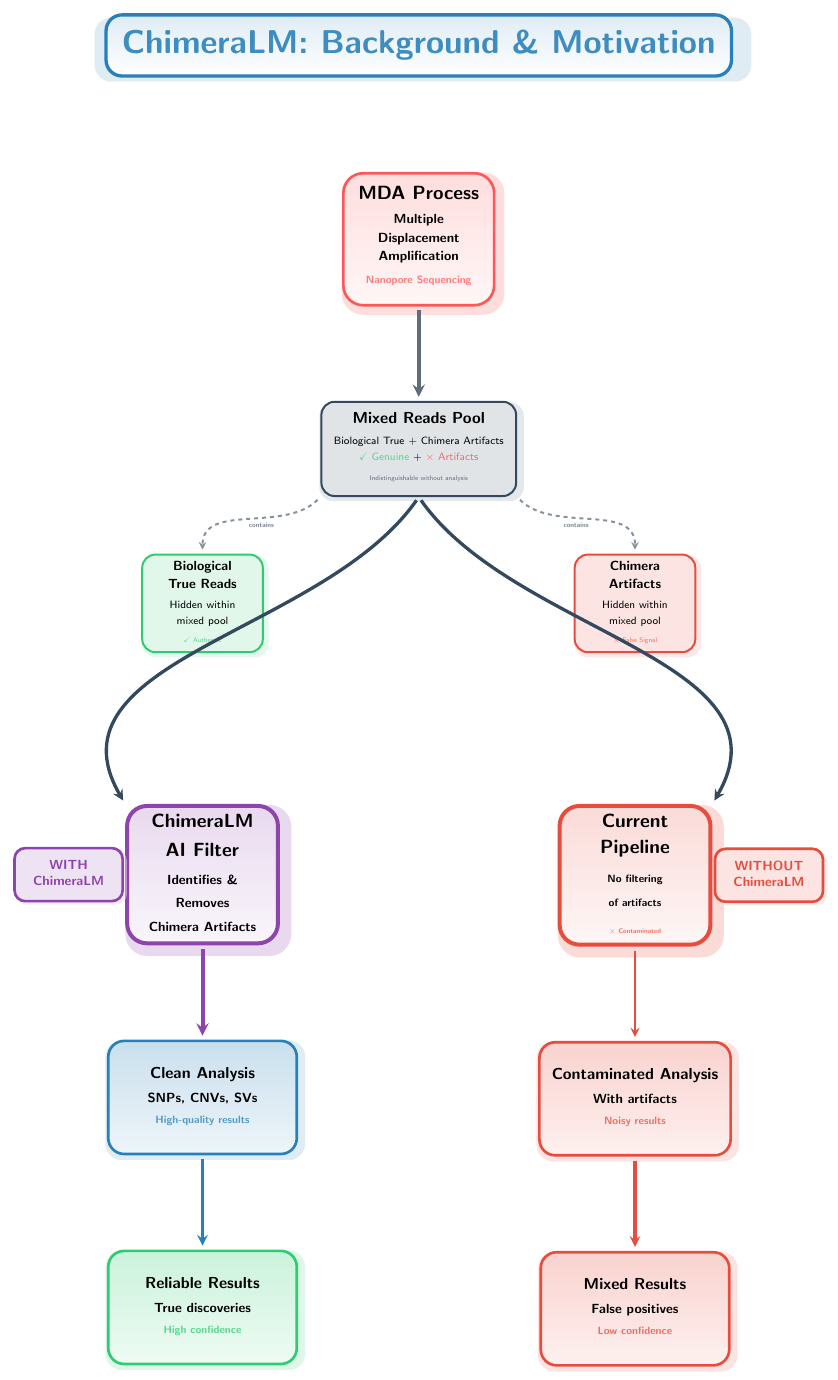
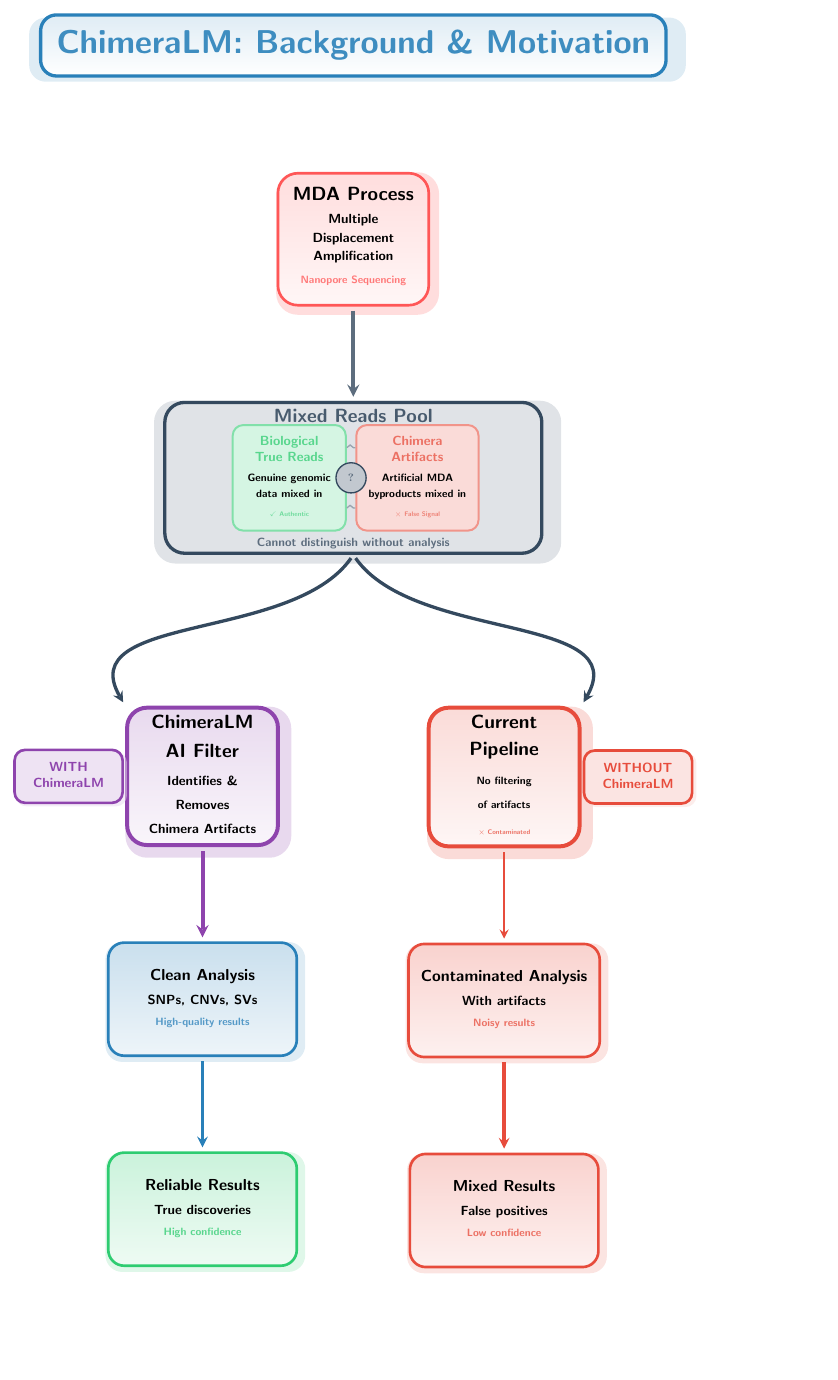
Before and after one commit to cauliyang/chimeralm_paper, a LaTeX figure (figures/tikz/background_redesign.tex): the whole page, the shorter picture padded with empty space. Compiled offline with pdfLaTeX.

Commit message:
change arrow type

```diff
--- a/figures/tikz/background_redesign.tex
+++ b/figures/tikz/background_redesign.tex
@@ -3,6 +3,7 @@
 \usepackage{xcolor}
 \usepackage{amsmath}
 \usepackage{amssymb}
+\usetikzlibrary{decorations.pathmorphing}
 \usetikzlibrary{arrows.meta}
 \usetikzlibrary{shapes.geometric, arrows.meta, positioning, shadows, patterns, decorations.pathreplacing, calc, fadings, matrix}
 
@@ -130,39 +131,54 @@
 		\end{tabular}
 	};
 
-	% MDA outputs mixed reads pool
-	\node[featurebox=natgray, below=of mda] (mixedreads) {
+	% Mixed reads pool as a rectangle with two integrated parts
+	\node[rectangle, draw=natgray, line width=2.5pt, rounded corners=15pt,
+		minimum height=4cm, minimum width=10cm, below=of mda,
+		drop shadow={shadow scale=1.08, shadow xshift=3pt, shadow yshift=-3pt, fill=natgray!30}] (mixedreads) {};
+
+	% Title for the mixed pool
+	\node[font=\sffamily\Large\bfseries, text=natgray!90] at ($(mixedreads.north)+(0,-0.4)$) {
+		\textbf{Mixed Reads Pool}
+	};
+
+	% Left part - Biological reads (but mixed/indistinguishable)
+	\node[rectangle, draw=benefitcolor!60, line width=1.5pt, rounded corners=8pt,
+		fill=benefitcolor!20, minimum height=2.8cm, minimum width=3cm,
+		font=\sffamily\normalsize\bfseries] at ($(mixedreads.center)+(-1.7,0)$) (biopart) {
 		\begin{tabular}{c}
-			\textbf{\large Mixed Reads Pool} \\[4pt]
-			\footnotesize Biological True + Chimera Artifacts \\
-			\footnotesize \textcolor{benefitcolor!80}{$\checkmark$ Genuine} + \textcolor{challengecolor!80}{$\times$ Artifacts} \\[3pt]
-			\textcolor{natgray!80}{\tiny Indistinguishable without analysis}
+			\textcolor{benefitcolor!80}{\textbf{Biological}} \\
+			\textcolor{benefitcolor!80}{\textbf{True Reads}} \\[3pt]
+			\footnotesize Genuine genomic                    \\
+			\footnotesize data mixed in                      \\[2pt]
+			\textcolor{benefitcolor!70}{\tiny $\checkmark$ Authentic}
 		\end{tabular}
 	};
 
-	% Show what's inside the mixed pool - conceptual breakdown
-	\node[featurebox=benefitcolor, below left=1.5cm and 1cm of mixedreads, xshift=-0.5cm] (biologicalreads) {
+	% Right part - Chimera artifacts (but mixed/indistinguishable)
+	\node[rectangle, draw=challengecolor!60, line width=1.5pt, rounded corners=8pt,
+		fill=challengecolor!20, minimum height=2.8cm, minimum width=3cm,
+		font=\sffamily\normalsize\bfseries] at ($(mixedreads.center)+(1.7,0)$) (chipart) {
 		\begin{tabular}{c}
-			\textbf{Biological} \\[2pt]
-			\textbf{True Reads} \\[3pt]
-			\footnotesize Hidden within \\
-			\footnotesize mixed pool \\[2pt]
-			\textcolor{benefitcolor!80}{\tiny $\checkmark$ Authentic}
+			\textcolor{challengecolor!80}{\textbf{Chimera}}   \\
+			\textcolor{challengecolor!80}{\textbf{Artifacts}} \\[3pt]
+			\footnotesize Artificial MDA                      \\
+			\footnotesize byproducts mixed in                 \\[2pt]
+			\textcolor{challengecolor!70}{\tiny $\times$ False Signal}
 		\end{tabular}
 	};
 
-	\node[featurebox=challengecolor, below right=1.5cm and 1cm of mixedreads, xshift=0.5cm] (chimeraartifacts) {
-		\begin{tabular}{c}
-			\textbf{Chimera} \\[2pt]
-			\textbf{Artifacts} \\[3pt]
-			\footnotesize Hidden within \\
-			\footnotesize mixed pool \\[2pt]
-			\textcolor{challengecolor!80}{\tiny $\times$ False Signal}
-		\end{tabular}
+	% Mixing indication - show they're intertwined
+	\node[circle, fill=natgray!30, draw=natgray, line width=1pt, minimum size=0.8cm] at ($(biopart.east)!0.5!(chipart.west)$) {
+		\textcolor{natgray!80}{\footnotesize \textbf{?}}
+	};
+
+	% "Cannot distinguish" label
+	\node[font=\sffamily\small\bfseries, text=natgray!80] at ($(mixedreads.south)+(0,0.3)$) {
+		\textcolor{natgray!80}{\textbf{Cannot distinguish without analysis}}
 	};
 
 	% ChimeraLM filter - left side
-	\node[solutionbox, below=4cm of biologicalreads] (chimeralm) {
+	\node[solutionbox, below =4cm of mixedreads, xshift=-4cm] (chimeralm) {
 		\begin{tabular}{c}
 			\textbf{ChimeraLM}        \\[4pt]
 			\textbf{AI Filter}        \\[3pt]
@@ -173,7 +189,7 @@
 	};
 
 	% Current pipeline (without ChimeraLM) - right side
-	\node[currentpipelinebox, below=4cm of chimeraartifacts] (currentpipeline) {
+	\node[currentpipelinebox, below =4cm of mixedreads, xshift=4cm] (currentpipeline) {
 		\begin{tabular}{c}
 			\textbf{Current}           \\[2pt]
 			\textbf{Pipeline}          \\[4pt]
@@ -222,17 +238,11 @@
 	% MDA produces mixed reads pool
 	\draw[arrow=natgray!80, line width=3pt] (mda.south) -- (mixedreads.north);
 
-	% Show conceptual breakdown of mixed pool
-	\draw[arrow=natgray!60, dashed, line width=1.5pt] (mixedreads.south west) to[out=225,in=90] (biologicalreads.north);
-	\draw[arrow=natgray!60, dashed, line width=1.5pt] (mixedreads.south east) to[out=315,in=90] (chimeraartifacts.north);
-
-	% Add "contains" labels
-	\node[font=\sffamily\tiny\bfseries, text=natgray!70] at ($(mixedreads.south west)!0.5!(biologicalreads.north)$) {
-		\textcolor{natgray!70}{contains}
-	};
-	\node[font=\sffamily\tiny\bfseries, text=natgray!70] at ($(mixedreads.south east)!0.5!(chimeraartifacts.north)$) {
-		\textcolor{natgray!70}{contains}
-	};
+	% Add visual mixing effects - wavy lines between the parts
+	\draw[natgray!50, line width=1pt, decorate, decoration={snake, amplitude=2pt, segment length=8pt}]
+	($(biopart.east)+(0,0.8)$) -- ($(chipart.west)+(0,0.8)$);
+	\draw[natgray!50, line width=1pt, decorate, decoration={snake, amplitude=2pt, segment length=8pt}]
+	($(biopart.east)+(0,-0.8)$) -- ($(chipart.west)+(0,-0.8)$);
 
 	% ChimeraLM path - processes mixed pool, filters artifacts
 	\draw[arrow=natgray, line width=2.5pt] (mixedreads.south) to[out=235,in=120] (chimeralm.north west);
```
Also changed, not shown: figures/tikz/background_redesign.pdf.
